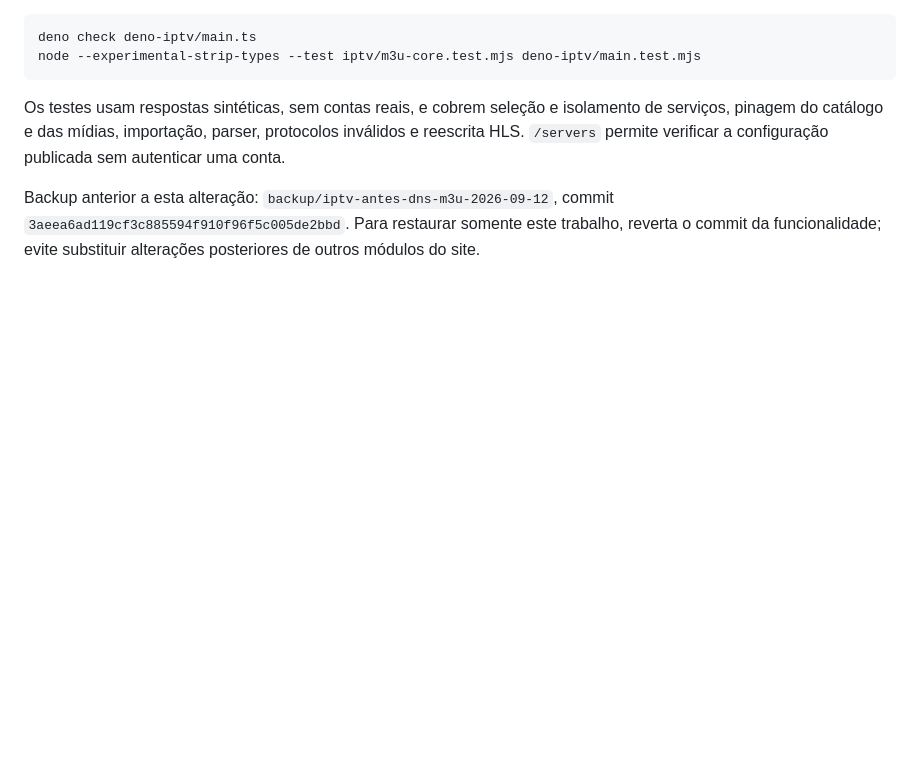
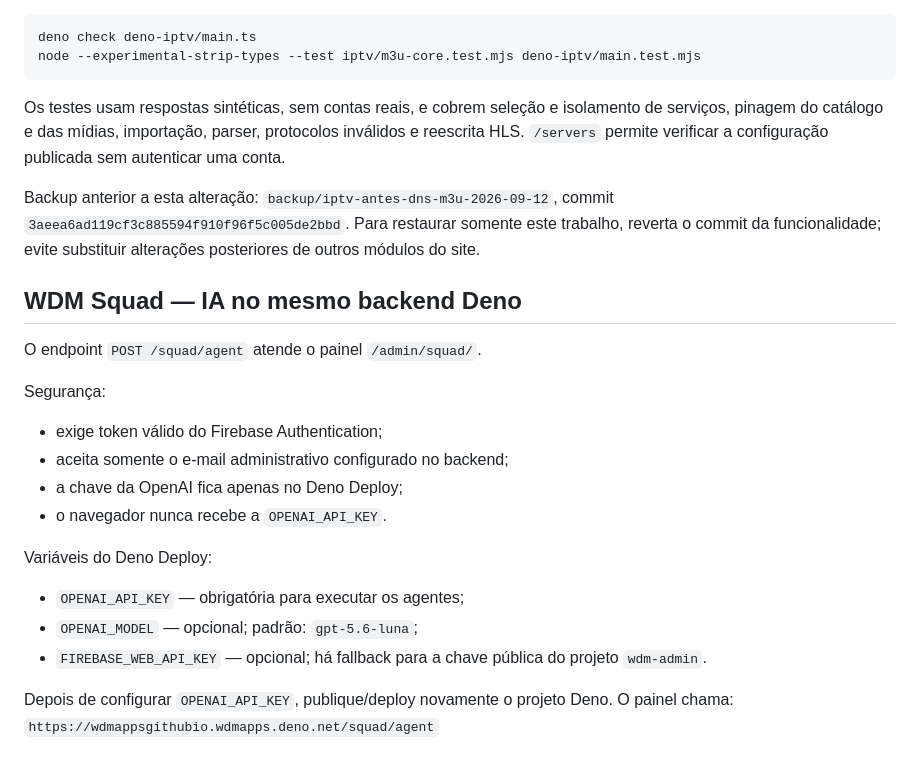
Before and after one commit to wdmapps/wdmapps.github.io, a Markdown page: deno-iptv/README.md, the part around the change. Rendered like a GitHub page; blank space fills up the shorter version.

Commit message:
docs: document WDM Squad Deno environment

```diff
--- a/deno-iptv/README.md
+++ b/deno-iptv/README.md
@@ -69,3 +69,22 @@ Backup anterior a esta alteração:
 `3aeea6ad119cf3c885594f910f96f5c005de2bbd`.
 Para restaurar somente este trabalho, reverta o commit da funcionalidade;
 evite substituir alterações posteriores de outros módulos do site.
+
+
+## WDM Squad — IA no mesmo backend Deno
+
+O endpoint `POST /squad/agent` atende o painel `/admin/squad/`.
+
+Segurança:
+- exige token válido do Firebase Authentication;
+- aceita somente o e-mail administrativo configurado no backend;
+- a chave da OpenAI fica apenas no Deno Deploy;
+- o navegador nunca recebe a `OPENAI_API_KEY`.
+
+Variáveis do Deno Deploy:
+- `OPENAI_API_KEY` — obrigatória para executar os agentes;
+- `OPENAI_MODEL` — opcional; padrão: `gpt-5.6-luna`;
+- `FIREBASE_WEB_API_KEY` — opcional; há fallback para a chave pública do projeto `wdm-admin`.
+
+Depois de configurar `OPENAI_API_KEY`, publique/deploy novamente o projeto Deno. O painel chama:
+`https://wdmappsgithubio.wdmapps.deno.net/squad/agent`
```
